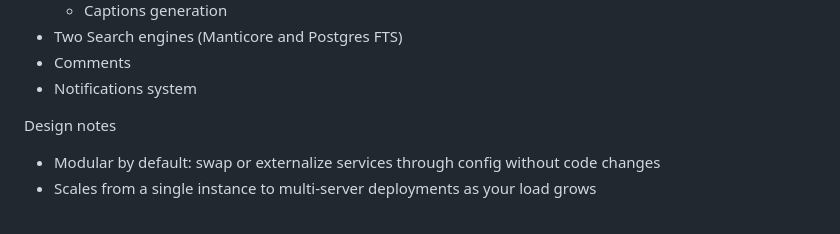
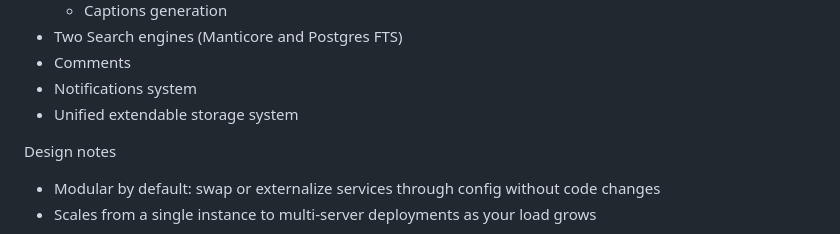
Before and after one commit to sphynkx/yurtube, a Markdown page: README.md, the part around the change. GitHub-like rendering.

Commit message:
Update documentation.

```diff
--- a/README.md
+++ b/README.md
@@ -23,6 +23,7 @@ Application is WIP now. Available base functional:
 * Two Search engines (Manticore and Postgres FTS)
 * Comments
 * Notifications system
+* Unified extendable storage system
 
 Design notes
 * Modular by default: swap or externalize services through config without code changes
```
